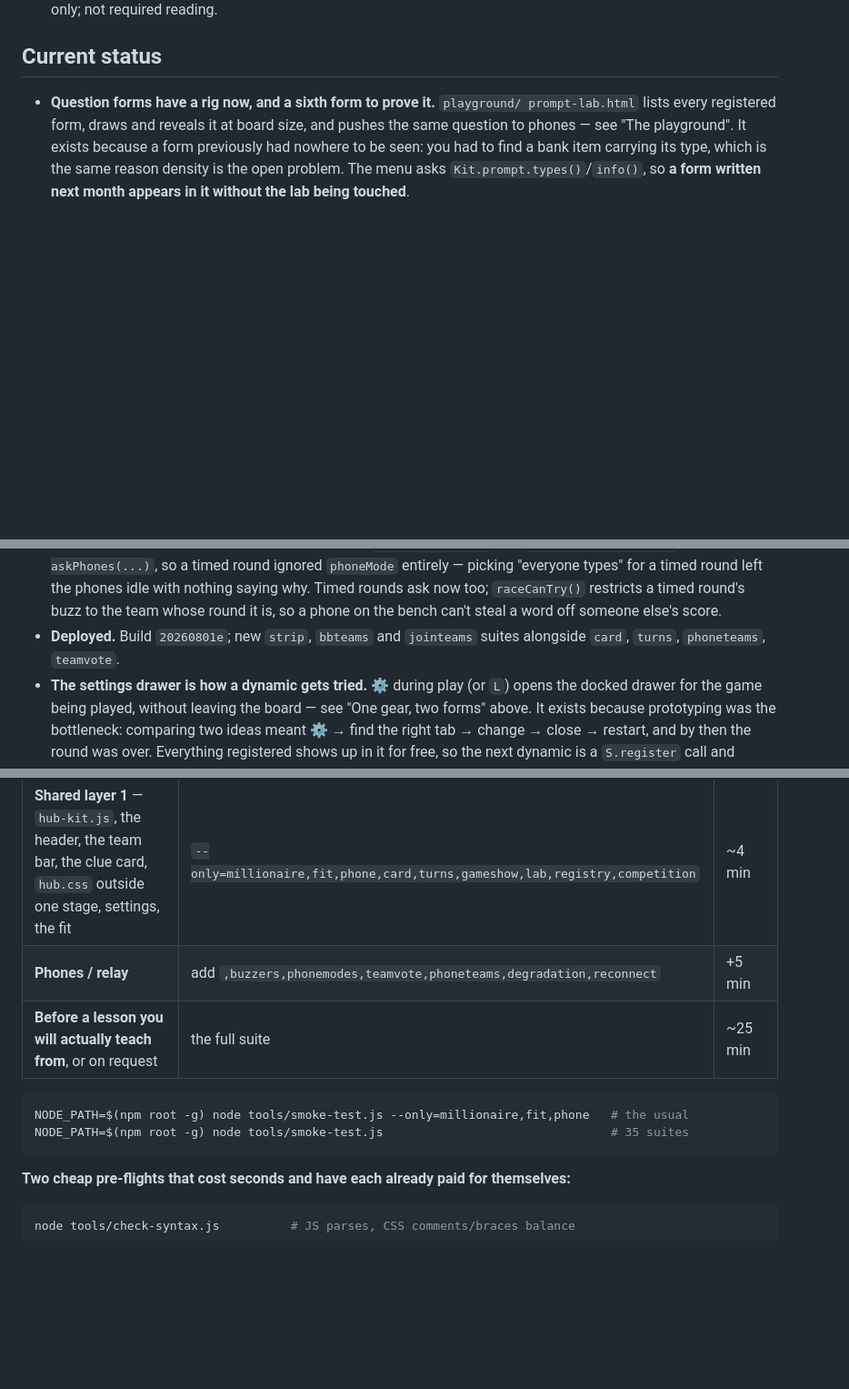
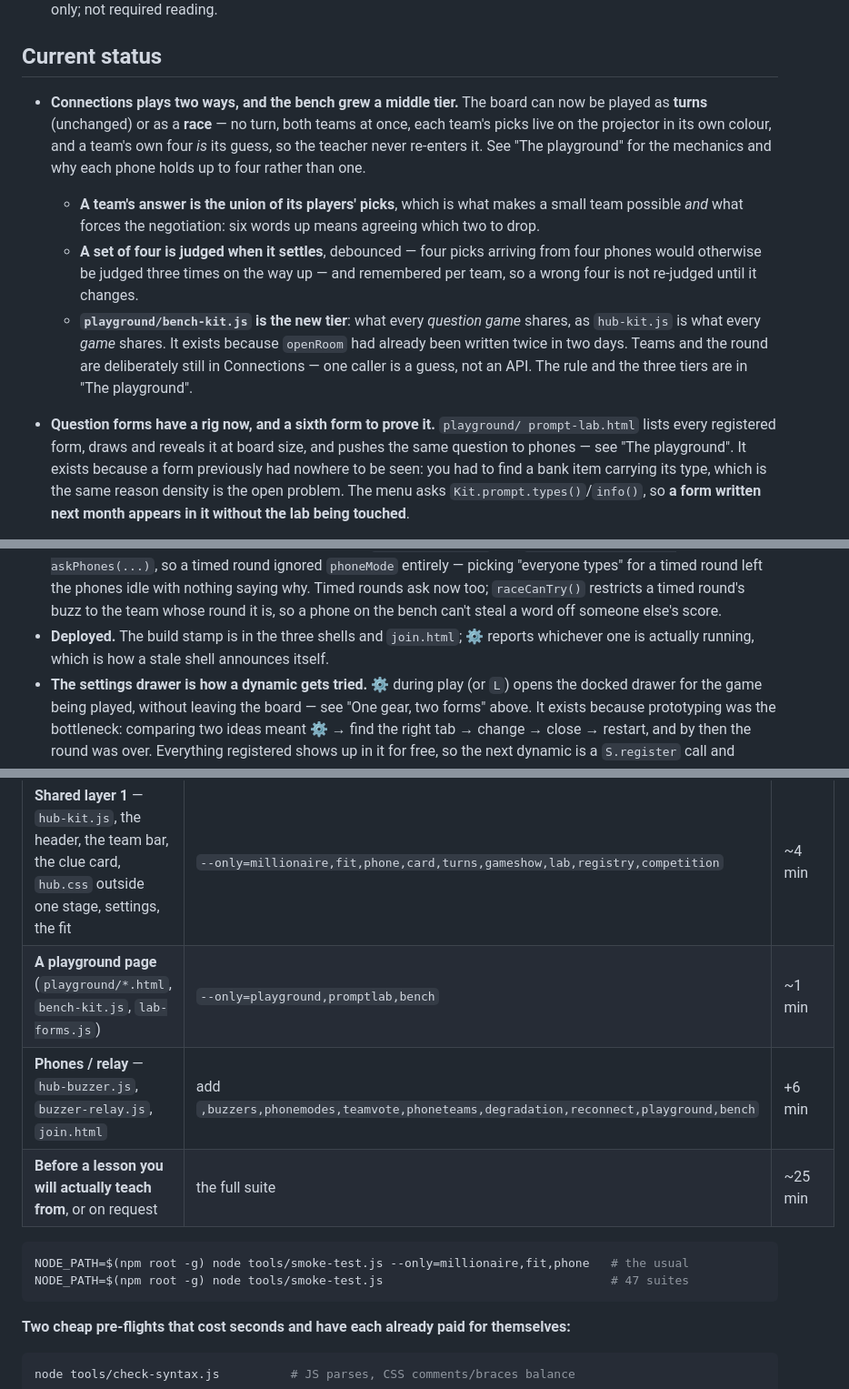
Before and after one commit to Raganther/engishism, a Markdown page: CLAUDE.md, 3 parts joined by grey strips. Shown at 91% size. Rendered like a GitHub page; blank space fills up the shorter version.

Commit message:
Bring CLAUDE.md current: 47 suites, a playground gate row, the race and the bench kit
The suite count had drifted from 35 to 47, the push-gate table had no row
for the playground even though it is now a lane of its own, and a status
entry still quoted a build number from days ago as though it were current.

Adds the race dynamic and the bench kit to Current status, and puts the
playground pages and the relay in the right gate rows -- a relay change
now names the playground suites too, because the playground pages are
relay clients like any other.

Co-Authored-By: Claude Opus 5 <noreply@anthropic.com>
Claude-Session: https://claude.ai/code/session_015VQxdWvRTXTmyio6mB4gjQ

````diff
--- a/CLAUDE.md
+++ b/CLAUDE.md
@@ -704,6 +704,22 @@ playground's point, that one board can host several:
   activity schemas). Reference only; not required reading.
 
 ## Current status
+- **Connections plays two ways, and the bench grew a middle tier.** The board can
+  now be played as **turns** (unchanged) or as a **race** — no turn, both teams at
+  once, each team's picks live on the projector in its own colour, and a team's own
+  four *is* its guess, so the teacher never re-enters it. See "The playground" for
+  the mechanics and why each phone holds up to four rather than one.
+  - **A team's answer is the union of its players' picks**, which is what makes a
+    small team possible *and* what forces the negotiation: six words up means
+    agreeing which two to drop.
+  - **A set of four is judged when it settles**, debounced — four picks arriving
+    from four phones would otherwise be judged three times on the way up — and
+    remembered per team, so a wrong four is not re-judged until it changes.
+  - **`playground/bench-kit.js` is the new tier**: what every *question game*
+    shares, as `hub-kit.js` is what every *game* shares. It exists because
+    `openRoom` had already been written twice in two days. Teams and the round are
+    deliberately still in Connections — one caller is a guess, not an API. The rule
+    and the three tiers are in "The playground".
 - **Question forms have a rig now, and a sixth form to prove it.** `playground/
   prompt-lab.html` lists every registered form, draws and reveals it at board size,
   and pushes the same question to phones — see "The playground". It exists because
@@ -1324,7 +1340,8 @@ playground's point, that one board can host several:
   nothing saying why. Timed rounds ask now too; `raceCanTry()` restricts a timed
   round's buzz to the team whose round it is, so a phone on the bench can't steal a
   word off someone else's score.
-- **Deployed.** Build `20260801e`; new `strip`, `bbteams` and `jointeams` suites alongside `card`, `turns`, `phoneteams`, `teamvote`.
+- **Deployed.** The build stamp is in the three shells and `join.html`; ⚙ reports
+  whichever one is actually running, which is how a stale shell announces itself.
 - **The settings drawer is how a dynamic gets tried.** ⚙ during play (or `L`) opens
   the docked drawer for the game being played, without leaving the board — see "One
   gear, two forms" above. It exists because prototyping was the bottleneck:
@@ -1750,12 +1767,13 @@ runs. Pick the row, run it, push.
 | **Content** (a bank, a unit file) | `--only=content` | ~20s |
 | **One game's own logic** (board, its `tension()`, its stage CSS) | `--only=<game>` | ~40s |
 | **Shared layer 1** — `hub-kit.js`, the header, the team bar, the clue card, `hub.css` outside one stage, settings, the fit | `--only=millionaire,fit,phone,card,turns,gameshow,lab,registry,competition` | ~4 min |
-| **Phones / relay** | add `,buzzers,phonemodes,teamvote,phoneteams,degradation,reconnect` | +5 min |
+| **A playground page** (`playground/*.html`, `bench-kit.js`, `lab-forms.js`) | `--only=playground,promptlab,bench` | ~1 min |
+| **Phones / relay** — `hub-buzzer.js`, `buzzer-relay.js`, `join.html` | add `,buzzers,phonemodes,teamvote,phoneteams,degradation,reconnect,playground,bench` | +6 min |
 | **Before a lesson you will actually teach from**, or on request | the full suite | ~25 min |
 
 ```bash
 NODE_PATH=$(npm root -g) node tools/smoke-test.js --only=millionaire,fit,phone   # the usual
-NODE_PATH=$(npm root -g) node tools/smoke-test.js                                # 35 suites
+NODE_PATH=$(npm root -g) node tools/smoke-test.js                                # 47 suites
 ```
 
 **Two cheap pre-flights that cost seconds and have each already paid for themselves:**
````
